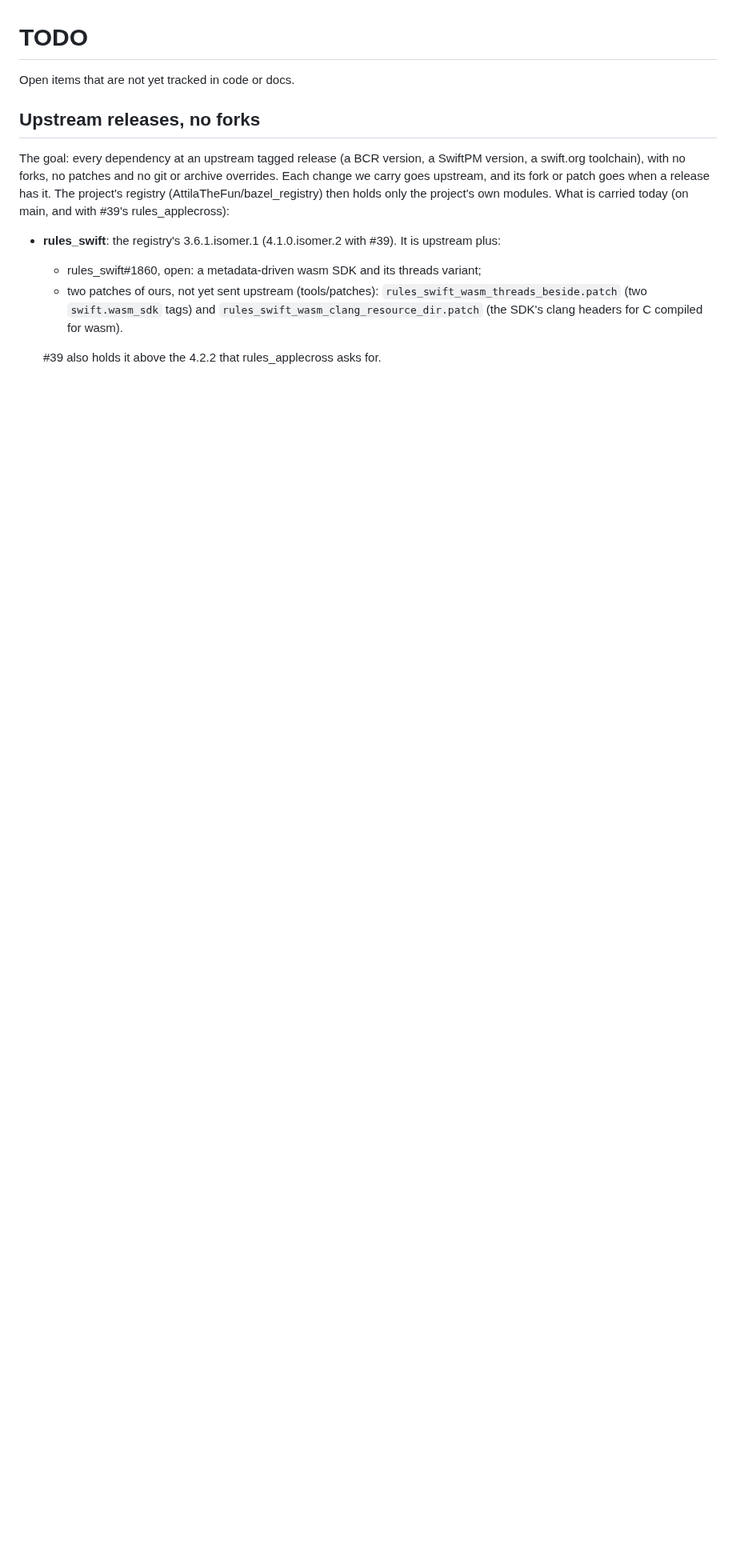
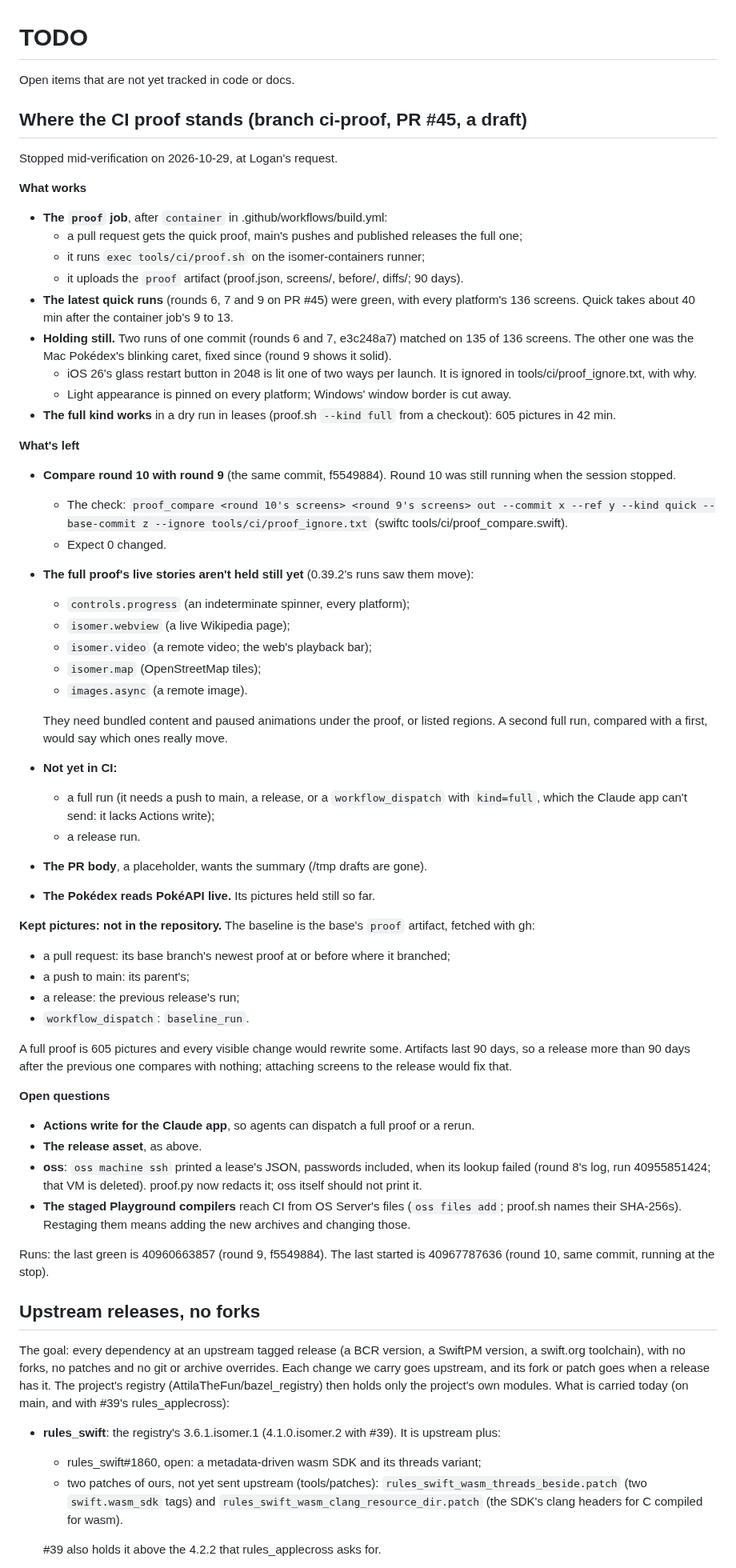
Before and after one commit to AttilaTheFun/isomer, a Markdown page: TODO.md, the part around the change. Shown at 80% size. Rendered like a GitHub page; blank space fills up the shorter version.

Commit message:
WIP: TODO.md says where the CI proof stands, for the next session [skip ci]

```diff
--- a/TODO.md
+++ b/TODO.md
@@ -1,6 +1,84 @@
 # TODO
 
 Open items that are not yet tracked in code or docs.
+
+## Where the CI proof stands (branch ci-proof, PR #45, a draft)
+
+Stopped mid-verification on 2026-10-29, at Logan's request.
+
+**What works**
+- **The `proof` job**, after `container` in .github/workflows/build.yml:
+  - a pull request gets the quick proof, main's pushes and published
+    releases the full one;
+  - it runs `exec tools/ci/proof.sh` on the isomer-containers runner;
+  - it uploads the `proof` artifact (proof.json, screens/, before/, diffs/;
+    90 days).
+- **The latest quick runs** (rounds 6, 7 and 9 on PR #45) were green, with
+  every platform's 136 screens. Quick takes about 40 min after the
+  container job's 9 to 13.
+- **Holding still.** Two runs of one commit (rounds 6 and 7, e3c248a7)
+  matched on 135 of 136 screens. The other one was the Mac Pokédex's
+  blinking caret, fixed since (round 9 shows it solid).
+  - iOS 26's glass restart button in 2048 is lit one of two ways per launch.
+    It is ignored in tools/ci/proof_ignore.txt, with why.
+  - Light appearance is pinned on every platform; Windows' window border
+    is cut away.
+- **The full kind works** in a dry run in leases (proof.sh `--kind full`
+  from a checkout): 605 pictures in 42 min.
+
+**What's left**
+- **Compare round 10 with round 9** (the same commit, f5549884). Round 10
+  was still running when the session stopped.
+  - The check: `proof_compare <round 10's screens> <round 9's screens> out
+    --commit x --ref y --kind quick --base-commit z --ignore
+    tools/ci/proof_ignore.txt` (swiftc tools/ci/proof_compare.swift).
+  - Expect 0 changed.
+- **The full proof's live stories aren't held still yet** (0.39.2's runs
+  saw them move):
+  - `controls.progress` (an indeterminate spinner, every platform);
+  - `isomer.webview` (a live Wikipedia page);
+  - `isomer.video` (a remote video; the web's playback bar);
+  - `isomer.map` (OpenStreetMap tiles);
+  - `images.async` (a remote image).
+
+  They need bundled content and paused animations under the proof, or
+  listed regions. A second full run, compared with a first, would say
+  which ones really move.
+- **Not yet in CI:**
+  - a full run (it needs a push to main, a release, or a `workflow_dispatch`
+    with `kind=full`, which the Claude app can't send: it lacks Actions
+    write);
+  - a release run.
+- **The PR body**, a placeholder, wants the summary
+  (/tmp drafts are gone).
+- **The Pokédex reads PokéAPI live.** Its pictures held still so far.
+
+**Kept pictures: not in the repository.** The baseline is the base's
+`proof` artifact, fetched with gh:
+- a pull request: its base branch's newest proof at or before where it
+  branched;
+- a push to main: its parent's;
+- a release: the previous release's run;
+- `workflow_dispatch`: `baseline_run`.
+
+A full proof is 605 pictures and every visible change would rewrite some.
+Artifacts last 90 days, so a release more than 90 days after the previous
+one compares with nothing; attaching screens to the release would fix
+that.
+
+**Open questions**
+- **Actions write for the Claude app**, so agents can dispatch a full proof
+  or a rerun.
+- **The release asset**, as above.
+- **oss**: `oss machine ssh` printed a lease's JSON, passwords included,
+  when its lookup failed (round 8's log, run 40955851424; that VM is
+  deleted). proof.py now redacts it; oss itself should not print it.
+- **The staged Playground compilers** reach CI from OS Server's files
+  (`oss files add`; proof.sh names their SHA-256s). Restaging them means
+  adding the new archives and changing those.
+
+Runs: the last green is 40960663857 (round 9, f5549884). The last started is
+40967787636 (round 10, same commit, running at the stop).
 
 ## Upstream releases, no forks
 
```
